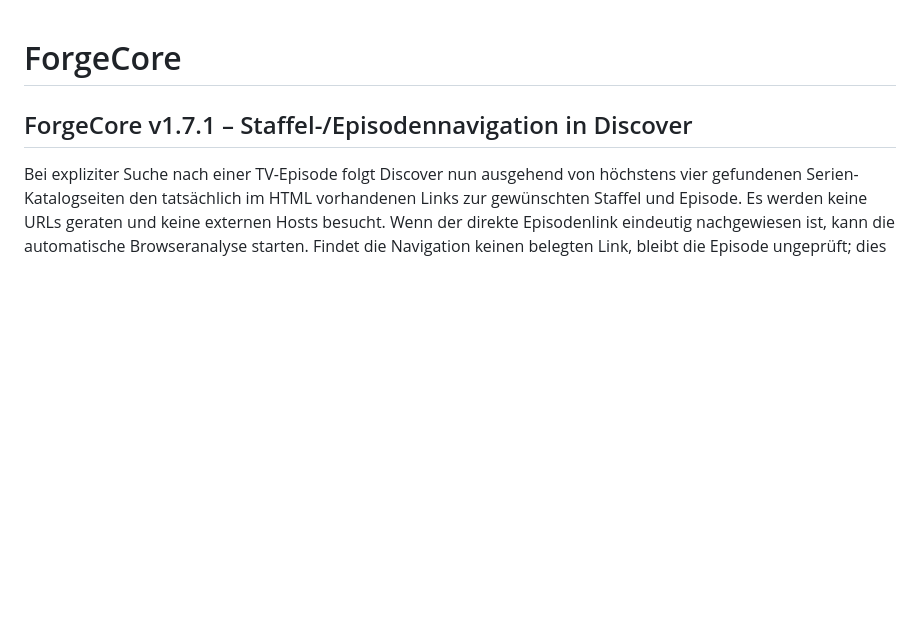
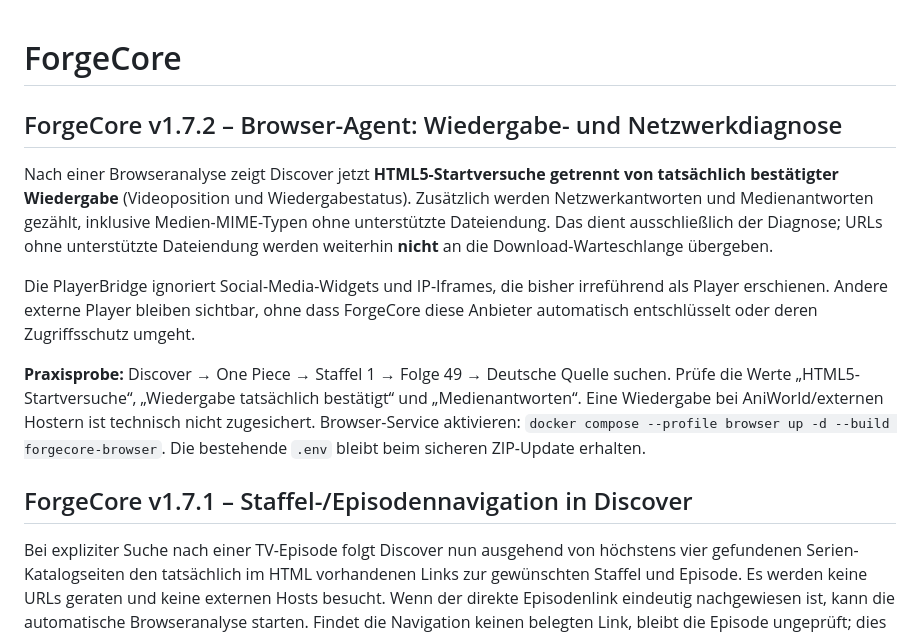
Before and after one commit to Homiiboy/StreamForge, a Markdown page: ForgeCore/README.md, the part around the change. Drawn GitHub-style; blank space fills up the shorter version.

Commit message:
docs(1.7.2): explain autoplay attempt versus real playback and media URL limitations

```diff
--- a/ForgeCore/README.md
+++ b/ForgeCore/README.md
@@ -1,4 +1,13 @@
 # ForgeCore
+
+## ForgeCore v1.7.2 – Browser-Agent: Wiedergabe- und Netzwerkdiagnose
+
+Nach einer Browseranalyse zeigt Discover jetzt **HTML5-Startversuche getrennt von tatsächlich bestätigter Wiedergabe** (Videoposition und Wiedergabestatus). Zusätzlich werden Netzwerkantworten und Medienantworten gezählt, inklusive Medien-MIME-Typen ohne unterstützte Dateiendung. Das dient ausschließlich der Diagnose; URLs ohne unterstützte Dateiendung werden weiterhin **nicht** an die Download-Warteschlange übergeben.
+
+Die PlayerBridge ignoriert Social-Media-Widgets und IP-Iframes, die bisher irreführend als Player erschienen. Andere externe Player bleiben sichtbar, ohne dass ForgeCore diese Anbieter automatisch entschlüsselt oder deren Zugriffsschutz umgeht.
+
+**Praxisprobe:** Discover → One Piece → Staffel 1 → Folge 49 → Deutsche Quelle suchen. Prüfe die Werte „HTML5-Startversuche“, „Wiedergabe tatsächlich bestätigt“ und „Medienantworten“. Eine Wiedergabe bei AniWorld/externen Hostern ist technisch nicht zugesichert. Browser-Service aktivieren: `docker compose --profile browser up -d --build forgecore-browser`. Die bestehende `.env` bleibt beim sicheren ZIP-Update erhalten.
+
 
 ## ForgeCore v1.7.1 – Staffel-/Episodennavigation in Discover
 
```
